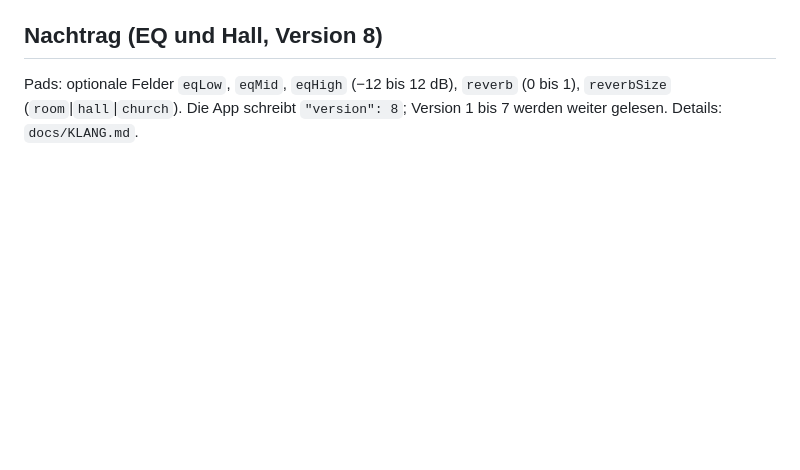
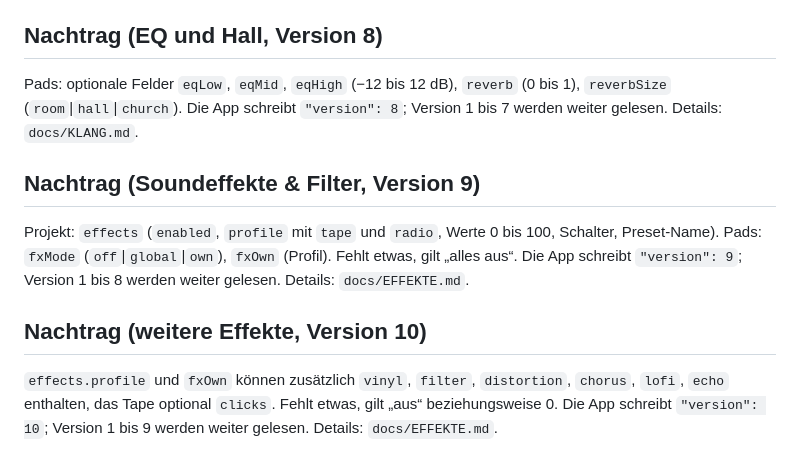
Before and after one commit to Berrox/pbrwebapp, a Markdown page: docs/PROJEKTFORMAT.md, the part around the change. GitHub-like rendering; blank space fills up the shorter version.

```diff
--- a/docs/PROJEKTFORMAT.md
+++ b/docs/PROJEKTFORMAT.md
@@ -49,3 +49,9 @@ Bänke: optionales Feld `color` (`#rrggbb`). Die App schreibt `"version": 7`; Ve
 
 ## Nachtrag (EQ und Hall, Version 8)
 Pads: optionale Felder `eqLow`, `eqMid`, `eqHigh` (−12 bis 12 dB), `reverb` (0 bis 1), `reverbSize` (`room`|`hall`|`church`). Die App schreibt `"version": 8`; Version 1 bis 7 werden weiter gelesen. Details: `docs/KLANG.md`.
+
+## Nachtrag (Soundeffekte & Filter, Version 9)
+Projekt: `effects` (`enabled`, `profile` mit `tape` und `radio`, Werte 0 bis 100, Schalter, Preset-Name). Pads: `fxMode` (`off`|`global`|`own`), `fxOwn` (Profil). Fehlt etwas, gilt „alles aus“. Die App schreibt `"version": 9`; Version 1 bis 8 werden weiter gelesen. Details: `docs/EFFEKTE.md`.
+
+## Nachtrag (weitere Effekte, Version 10)
+`effects.profile` und `fxOwn` können zusätzlich `vinyl`, `filter`, `distortion`, `chorus`, `lofi`, `echo` enthalten, das Tape optional `clicks`. Fehlt etwas, gilt „aus“ beziehungsweise 0. Die App schreibt `"version": 10`; Version 1 bis 9 werden weiter gelesen. Details: `docs/EFFEKTE.md`.
```
Also changed, not shown: docs/EFFEKTE.md (added, +72 -0 lines).
